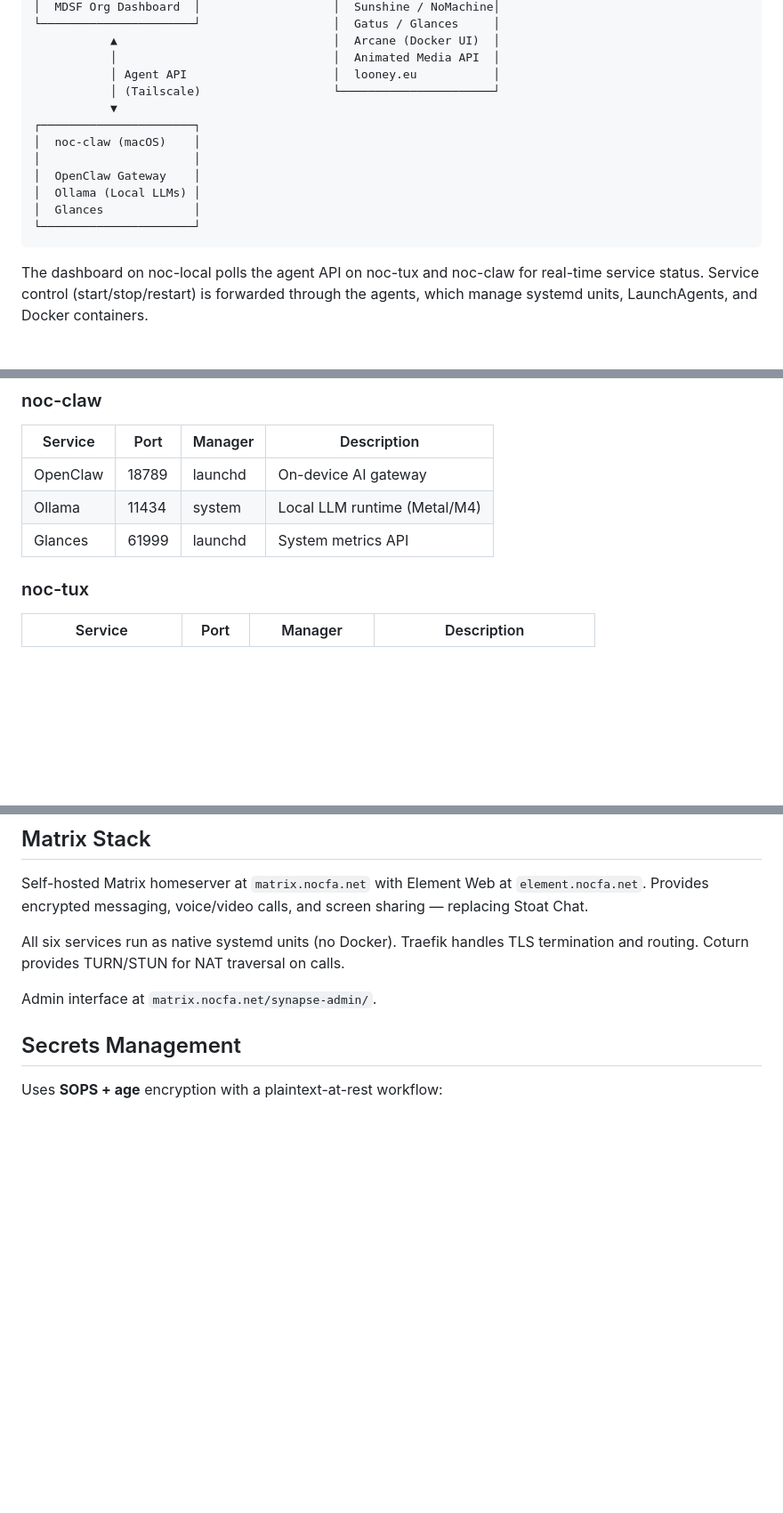
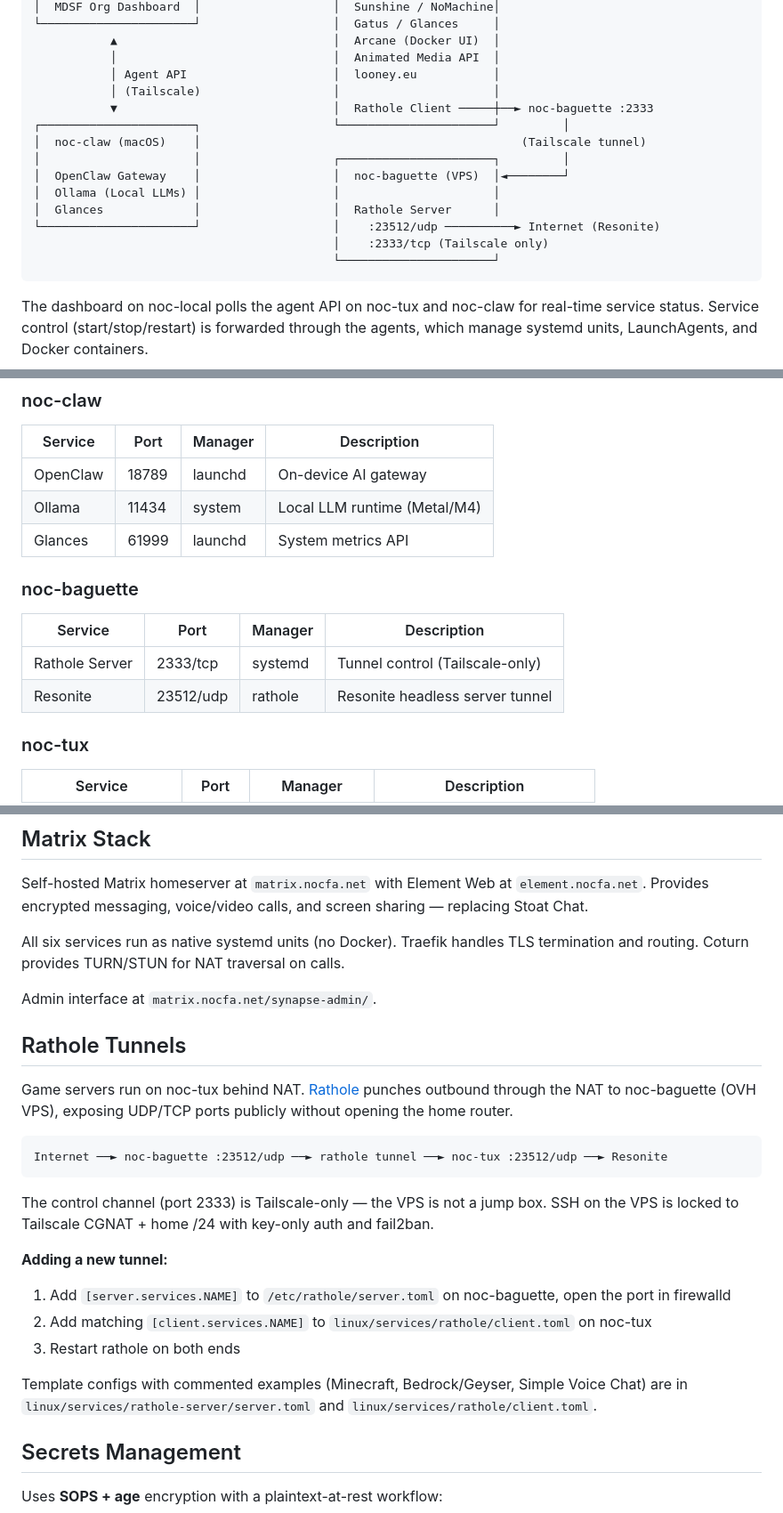
Before and after one commit to NocFA/noc-homelab, a Markdown page: README.md, 3 parts joined by grey strips. Shown at 89% size. GitHub-like rendering; blank space fills up the shorter version.

Commit message:
Update README: add noc-baguette and rathole tunnel docs

````diff
--- a/README.md
+++ b/README.md
@@ -38,15 +39,17 @@ noc-local (macOS)                          noc-tux (Ubuntu)
            ▲                               │  Arcane (Docker UI)  │
            │                               │  Animated Media API  │
            │ Agent API                     │  looney.eu           │
-           │ (Tailscale)                   └──────────────────────┘
-           ▼
-┌──────────────────────┐
-│  noc-claw (macOS)    │
-│                      │
-│  OpenClaw Gateway    │
-│  Ollama (Local LLMs) │
-│  Glances             │
-└──────────────────────┘
+           │ (Tailscale)                   │                      │
+           ▼                               │  Rathole Client ─────┼──► noc-baguette :2333
+┌──────────────────────┐                   └──────────────────────┘         │
+│  noc-claw (macOS)    │                                              (Tailscale tunnel)
+│                      │                   ┌──────────────────────┐         │
+│  OpenClaw Gateway    │                   │  noc-baguette (VPS)  │◄────────┘
+│  Ollama (Local LLMs) │                   │                      │
+│  Glances             │                   │  Rathole Server      │
+└──────────────────────┘                   │    :23512/udp ──────────► Internet (Resonite)
+                                           │    :2333/tcp (Tailscale only)
+                                           └──────────────────────┘
 ```
 
 The dashboard on noc-local polls the agent API on noc-tux and noc-claw for real-time service status. Service control (start/stop/restart) is forwarded through the agents, which manage systemd units, LaunchAgents, and Docker containers.
@@ -81,6 +84,13 @@ The dashboard on noc-local polls the agent API on noc-tux and noc-claw for real-
 | OpenClaw | 18789 | launchd | On-device AI gateway |
 | Ollama | 11434 | system | Local LLM runtime (Metal/M4) |
 | Glances | 61999 | launchd | System metrics API |
+
+### noc-baguette
+
+| Service | Port | Manager | Description |
+|---|---|---|---|
+| Rathole Server | 2333/tcp | systemd | Tunnel control (Tailscale-only) |
+| Resonite | 23512/udp | rathole | Resonite headless server tunnel |
 
 ### noc-tux
 
@@ -136,6 +146,23 @@ Self-hosted Matrix homeserver at `matrix.nocfa.net` with Element Web at `element
 All six services run as native systemd units (no Docker). Traefik handles TLS termination and routing. Coturn provides TURN/STUN for NAT traversal on calls.
 
 Admin interface at `matrix.nocfa.net/synapse-admin/`.
+
+## Rathole Tunnels
+
+Game servers run on noc-tux behind NAT. [Rathole](https://github.com/rapiz1/rathole) punches outbound through the NAT to noc-baguette (OVH VPS), exposing UDP/TCP ports publicly without opening the home router.
+
+```
+Internet ──► noc-baguette :23512/udp ──► rathole tunnel ──► noc-tux :23512/udp ──► Resonite
+```
+
+The control channel (port 2333) is Tailscale-only — the VPS is not a jump box. SSH on the VPS is locked to Tailscale CGNAT + home /24 with key-only auth and fail2ban.
+
+**Adding a new tunnel:**
+1. Add `[server.services.NAME]` to `/etc/rathole/server.toml` on noc-baguette, open the port in firewalld
+2. Add matching `[client.services.NAME]` to `linux/services/rathole/client.toml` on noc-tux
+3. Restart rathole on both ends
+
+Template configs with commented examples (Minecraft, Bedrock/Geyser, Simple Voice Chat) are in `linux/services/rathole-server/server.toml` and `linux/services/rathole/client.toml`.
 
 ## Secrets Management
 
````
Also changed, not shown: other parts of README.md (+1 -0 lines).
